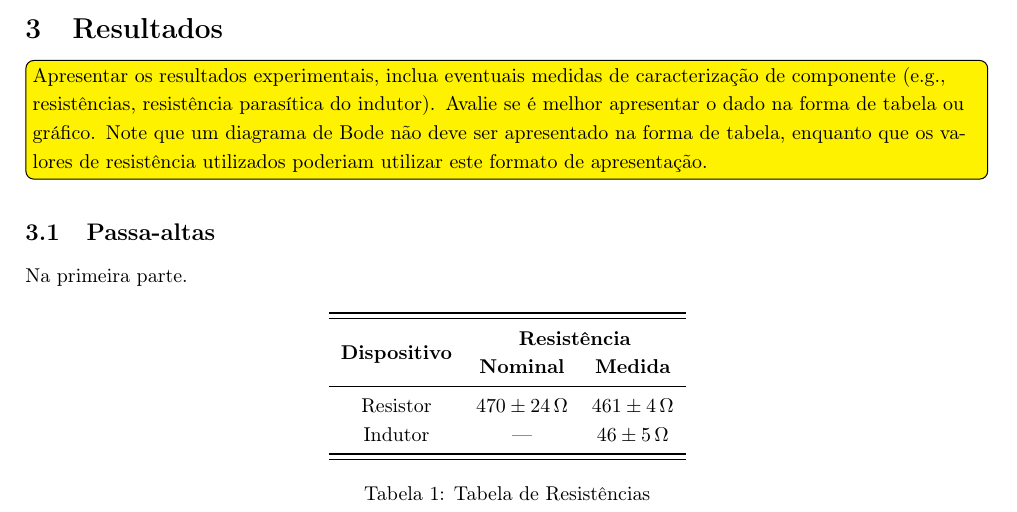
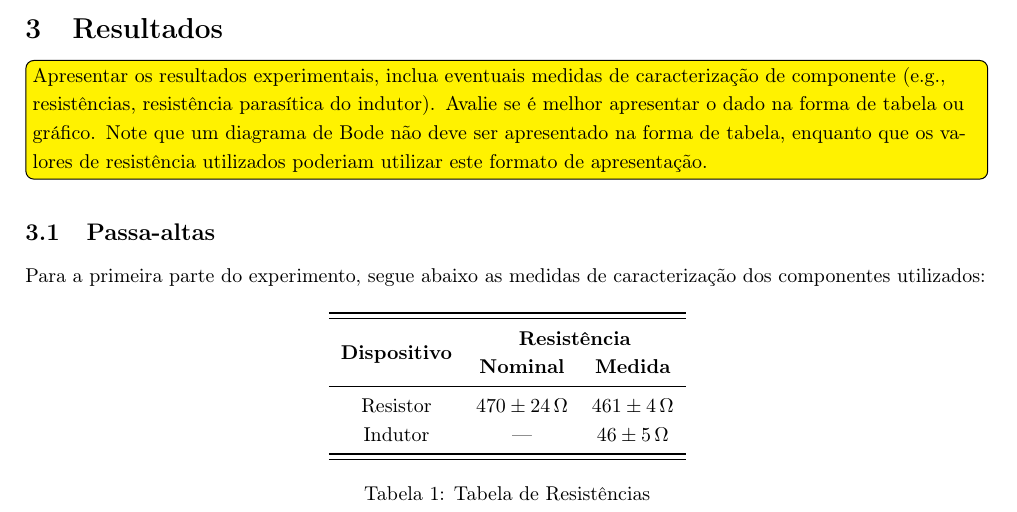
Before and after one commit to marmitar/F429, a LaTeX paper (main.tex, which reads textos/resultados.tex): part of page 2 of 5, cut so that both start at the same text. Compiled offline with pdfLaTeX.

Commit message:
Update on Overleaf.

```diff
--- a/textos/resultados.tex
+++ b/textos/resultados.tex
@@ -1,7 +1,7 @@
 \todo[inline,color=yellow]{Apresentar os resultados experimentais, inclua eventuais medidas de caracterização de componente (e.g., resistências, resistência parasítica do indutor). Avalie se é melhor apresentar o dado na forma de tabela ou gráfico. Note que um diagrama de Bode não deve ser apresentado na forma de tabela, enquanto que os valores de resistência utilizados poderiam utilizar este formato de apresentação.}
 
 \subsection{Passa-altas}
-	Na primeira parte.
+	Para a primeira parte do experimento, segue abaixo as medidas de caracterização dos componentes utilizados:
 
 \input{figuras/resistencias}
 
```
Also changed, not shown: dados/transmitancias_RC.csv (line endings or trailing spaces).
